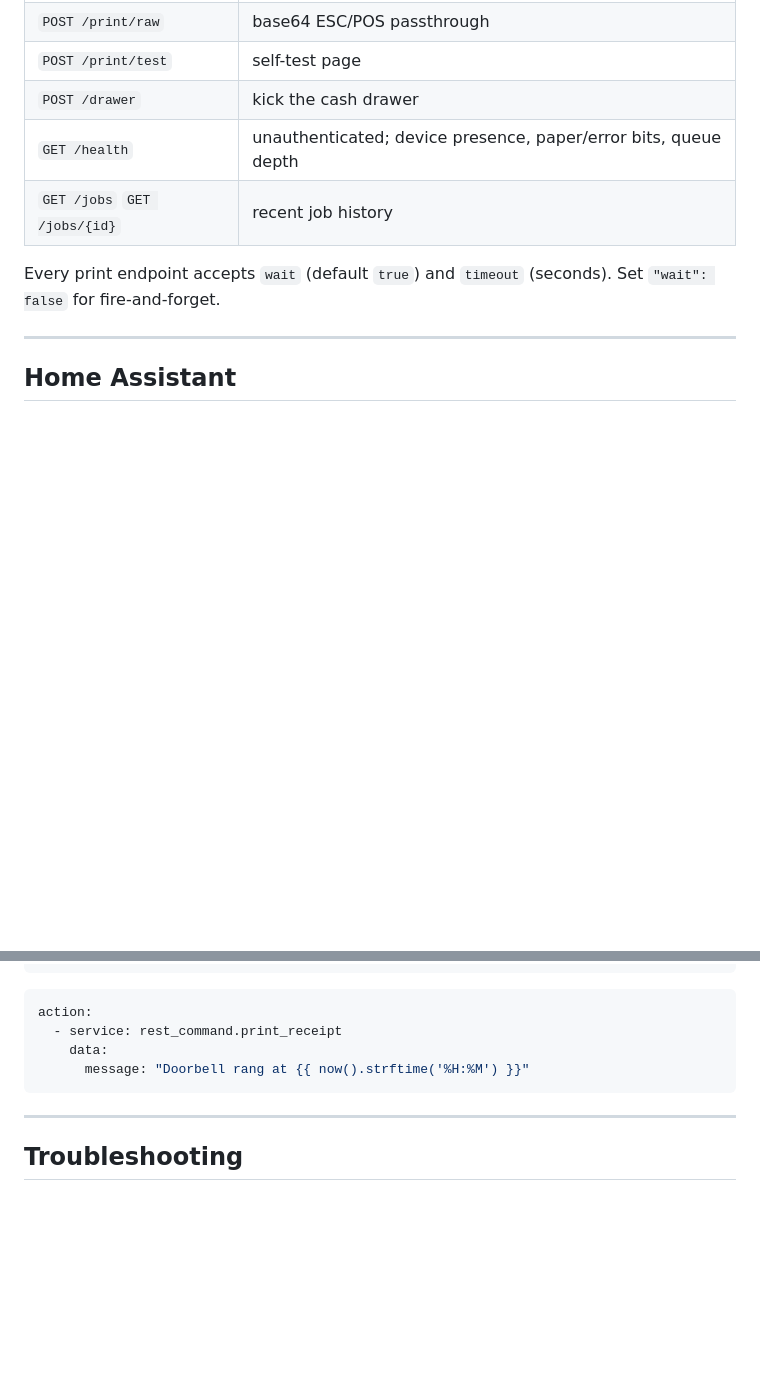
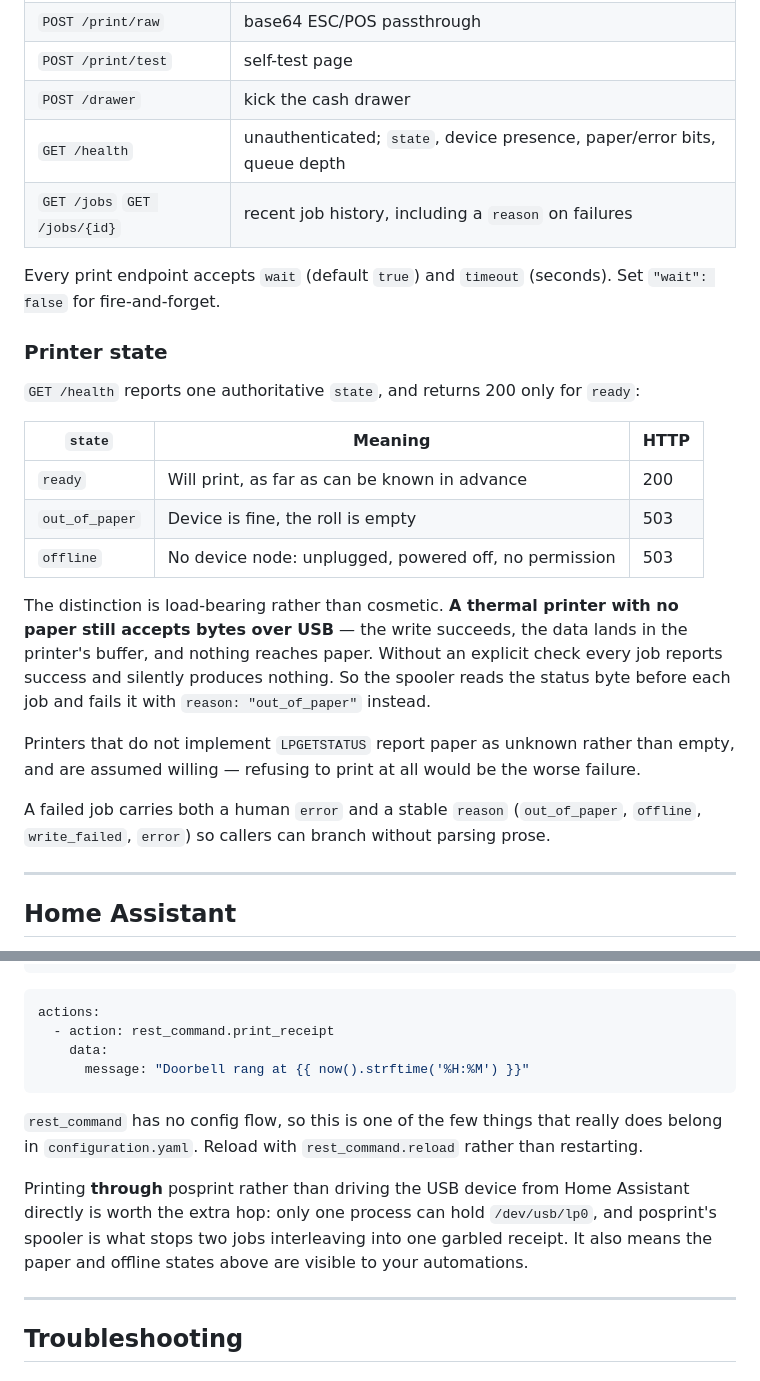
Before and after one commit to tomgroenwoldt/posprint, a Markdown page: README.md, 2 parts joined by grey strips. Rendered like a GitHub page; blank space fills up the shorter version.

Commit message:
Bring the documentation back in line with the code
- Test counts were stale everywhere (116/61 -> 152/93).
- Root README never documented the printer states or the out-of-paper
  behaviour, which is the least obvious thing in the whole service: a printer
  with no paper accepts bytes and prints nothing, so the check exists to stop
  jobs reporting success into a void.
- /health and /jobs entries did not mention `state` or `reason`.
- scripts/ was missing from the layout table entirely.
- POSPRINTWEB_MAX_NAME_CHARS and _UPSTREAM_TIMEOUT were undocumented.
- /api/status grew charset, braille and printer_state fields with nothing
  describing them.
- The Home Assistant example used `service:`, which is legacy since 2024.8;
  2026.x wants `actions:`/`action:`. Added why printing through posprint beats
  driving the USB device from HA directly - only one process can hold the
  device, and the spooler is what stops jobs interleaving.

Co-Authored-By: Claude <noreply@anthropic.com>

````diff
--- a/README.md
+++ b/README.md
@@ -272,11 +273,36 @@ An explicit `cut` block suppresses the automatic one, so you get exactly one cut
 | `POST /print/raw` | base64 ESC/POS passthrough |
 | `POST /print/test` | self-test page |
 | `POST /drawer` | kick the cash drawer |
-| `GET /health` | unauthenticated; device presence, paper/error bits, queue depth |
-| `GET /jobs` `GET /jobs/{id}` | recent job history |
+| `GET /health` | unauthenticated; `state`, device presence, paper/error bits, queue depth |
+| `GET /jobs` `GET /jobs/{id}` | recent job history, including a `reason` on failures |
 
 Every print endpoint accepts `wait` (default `true`) and `timeout` (seconds).
 Set `"wait": false` for fire-and-forget.
+
+### Printer state
+
+`GET /health` reports one authoritative `state`, and returns 200 only for
+`ready`:
+
+| `state` | Meaning | HTTP |
+|---|---|---|
+| `ready` | Will print, as far as can be known in advance | 200 |
+| `out_of_paper` | Device is fine, the roll is empty | 503 |
+| `offline` | No device node: unplugged, powered off, no permission | 503 |
+
+The distinction is load-bearing rather than cosmetic. **A thermal printer with
+no paper still accepts bytes over USB** — the write succeeds, the data lands in
+the printer's buffer, and nothing reaches paper. Without an explicit check every
+job reports success and silently produces nothing. So the spooler reads the
+status byte before each job and fails it with `reason: "out_of_paper"` instead.
+
+Printers that do not implement `LPGETSTATUS` report paper as unknown rather
+than empty, and are assumed willing — refusing to print at all would be the
+worse failure.
+
+A failed job carries both a human `error` and a stable `reason`
+(`out_of_paper`, `offline`, `write_failed`, `error`) so callers can branch
+without parsing prose.
 
 ---
 
@@ -296,11 +322,21 @@ rest_command:
 ```
 
 ```yaml
-action:
-  - service: rest_command.print_receipt
+actions:
+  - action: rest_command.print_receipt
     data:
       message: "Doorbell rang at {{ now().strftime('%H:%M') }}"
 ```
+
+`rest_command` has no config flow, so this is one of the few things that really
+does belong in `configuration.yaml`. Reload with `rest_command.reload` rather
+than restarting.
+
+Printing **through** posprint rather than driving the USB device from Home
+Assistant directly is worth the extra hop: only one process can hold
+`/dev/usb/lp0`, and posprint's spooler is what stops two jobs interleaving into
+one garbled receipt. It also means the paper and offline states above are
+visible to your automations.
 
 ---
 
````
Also changed, not shown: other parts of README.md (+2 -1 lines), web/README.md (+16 -4 lines).
